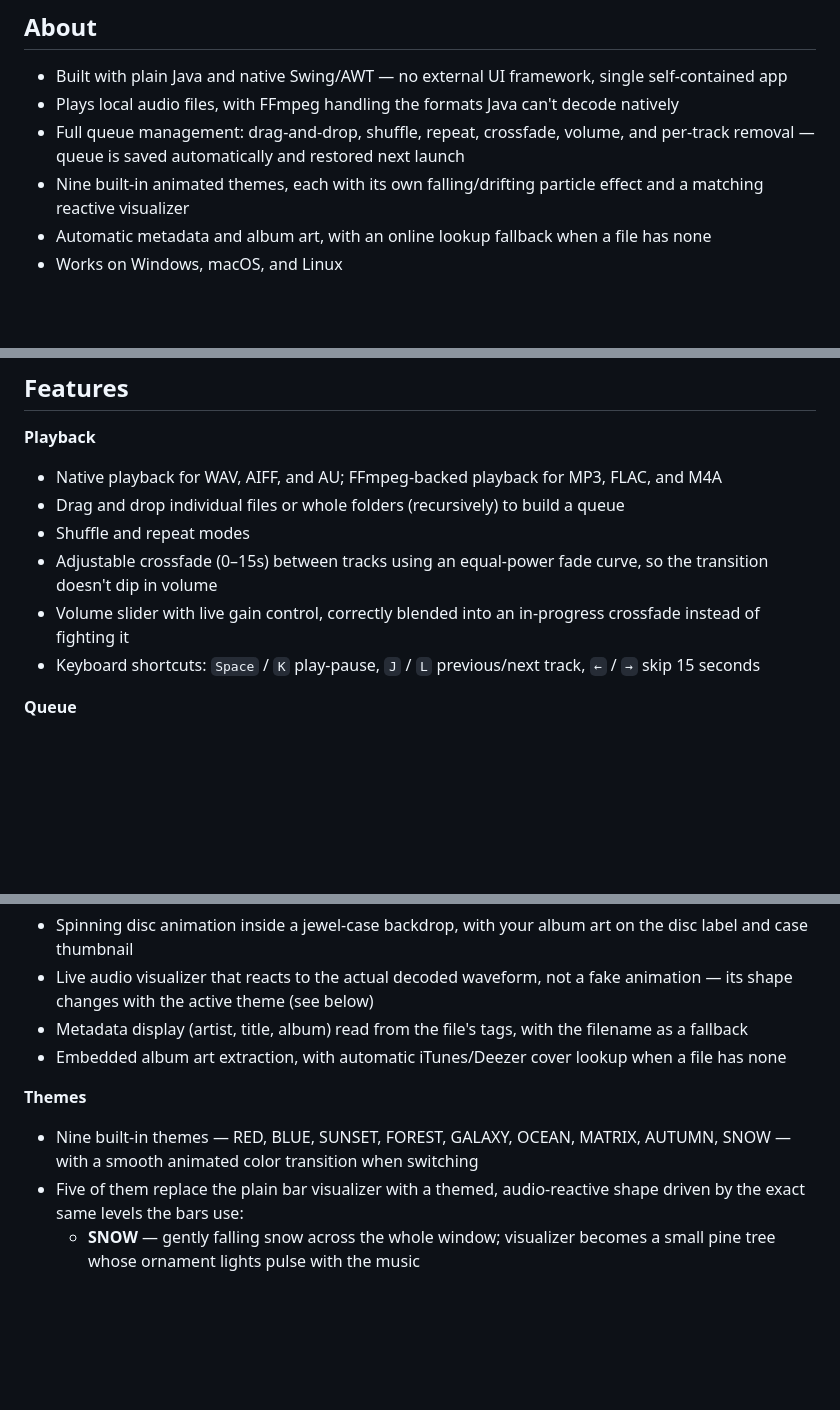
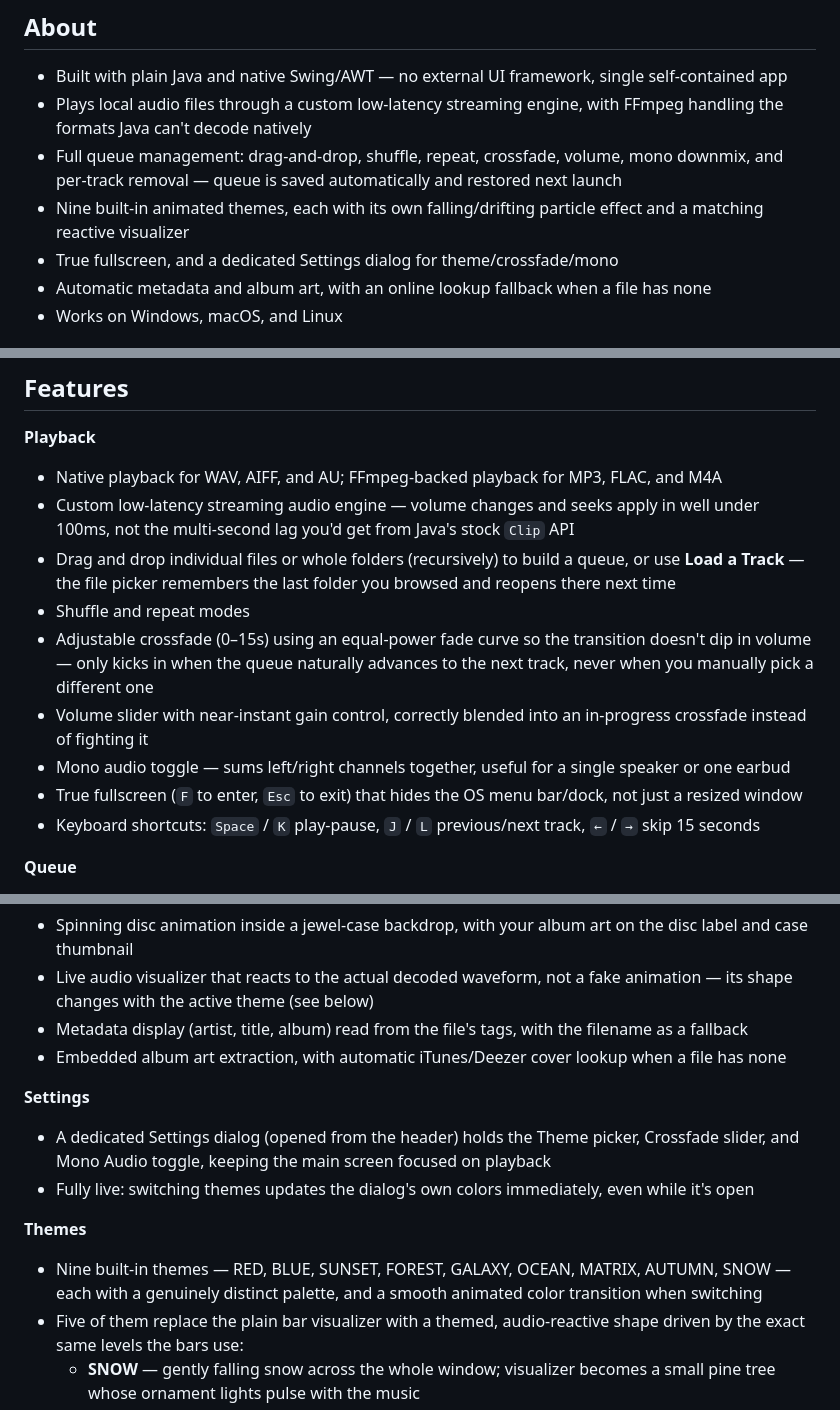
Before and after one commit to Kizarov3/CDPlayer, a Markdown page: README.md, 3 parts joined by grey strips. Rendered like a GitHub page; blank space fills up the shorter version.

Commit message:
Update README for the streaming audio engine, Settings dialog, mono, fullscreen
The README hadn't been touched since PR #12, so it was missing everything
that shipped since: the low-latency streaming audio engine, crossfade now
correctly scoped to auto-advance only, the file picker remembering the last
folder, the new Settings dialog (Theme/Crossfade/Mono relocated there and
live-updating on theme change), the Mono Audio toggle, and true fullscreen
(F/Esc) that actually hides the OS menu bar/dock. Also updated the keyboard
shortcuts table and noted SNOW's palette is now genuinely distinct from
BLUE's.

```diff
--- a/README.md
+++ b/README.md
@@ -5,9 +5,10 @@ CDPlayer is a Java desktop app that recreates the tactile feel of a physical CD
 ## About
 
 - Built with plain Java and native Swing/AWT — no external UI framework, single self-contained app
-- Plays local audio files, with FFmpeg handling the formats Java can't decode natively
-- Full queue management: drag-and-drop, shuffle, repeat, crossfade, volume, and per-track removal — queue is saved automatically and restored next launch
+- Plays local audio files through a custom low-latency streaming engine, with FFmpeg handling the formats Java can't decode natively
+- Full queue management: drag-and-drop, shuffle, repeat, crossfade, volume, mono downmix, and per-track removal — queue is saved automatically and restored next launch
 - Nine built-in animated themes, each with its own falling/drifting particle effect and a matching reactive visualizer
+- True fullscreen, and a dedicated Settings dialog for theme/crossfade/mono
 - Automatic metadata and album art, with an online lookup fallback when a file has none
 - Works on Windows, macOS, and Linux
 
@@ -28,10 +29,13 @@ See [Installing FFmpeg](#installing-ffmpeg) below for your platform.
 
 **Playback**
 - Native playback for WAV, AIFF, and AU; FFmpeg-backed playback for MP3, FLAC, and M4A
-- Drag and drop individual files or whole folders (recursively) to build a queue
+- Custom low-latency streaming audio engine — volume changes and seeks apply in well under 100ms, not the multi-second lag you'd get from Java's stock `Clip` API
+- Drag and drop individual files or whole folders (recursively) to build a queue, or use **Load a Track** — the file picker remembers the last folder you browsed and reopens there next time
 - Shuffle and repeat modes
-- Adjustable crossfade (0–15s) between tracks using an equal-power fade curve, so the transition doesn't dip in volume
-- Volume slider with live gain control, correctly blended into an in-progress crossfade instead of fighting it
+- Adjustable crossfade (0–15s) using an equal-power fade curve so the transition doesn't dip in volume — only kicks in when the queue naturally advances to the next track, never when you manually pick a different one
+- Volume slider with near-instant gain control, correctly blended into an in-progress crossfade instead of fighting it
+- Mono audio toggle — sums left/right channels together, useful for a single speaker or one earbud
+- True fullscreen (`F` to enter, `Esc` to exit) that hides the OS menu bar/dock, not just a resized window
 - Keyboard shortcuts: `Space` / `K` play-pause, `J` / `L` previous/next track, `←` / `→` skip 15 seconds
 
 **Queue**
@@ -46,8 +50,12 @@ See [Installing FFmpeg](#installing-ffmpeg) below for your platform.
 - Metadata display (artist, title, album) read from the file's tags, with the filename as a fallback
 - Embedded album art extraction, with automatic iTunes/Deezer cover lookup when a file has none
 
+**Settings**
+- A dedicated Settings dialog (opened from the header) holds the Theme picker, Crossfade slider, and Mono Audio toggle, keeping the main screen focused on playback
+- Fully live: switching themes updates the dialog's own colors immediately, even while it's open
+
 **Themes**
-- Nine built-in themes — RED, BLUE, SUNSET, FOREST, GALAXY, OCEAN, MATRIX, AUTUMN, SNOW — with a smooth animated color transition when switching
+- Nine built-in themes — RED, BLUE, SUNSET, FOREST, GALAXY, OCEAN, MATRIX, AUTUMN, SNOW — each with a genuinely distinct palette, and a smooth animated color transition when switching
 - Five of them replace the plain bar visualizer with a themed, audio-reactive shape driven by the exact same levels the bars use:
   - **SNOW** — gently falling snow across the whole window; visualizer becomes a small pine tree whose ornament lights pulse with the music
   - **GALAXY** — a twinkling starfield with the occasional shooting star; visualizer becomes a 5-star constellation that brightens with the beat
```
Also changed, not shown: other parts of README.md (+2 -0 lines).
